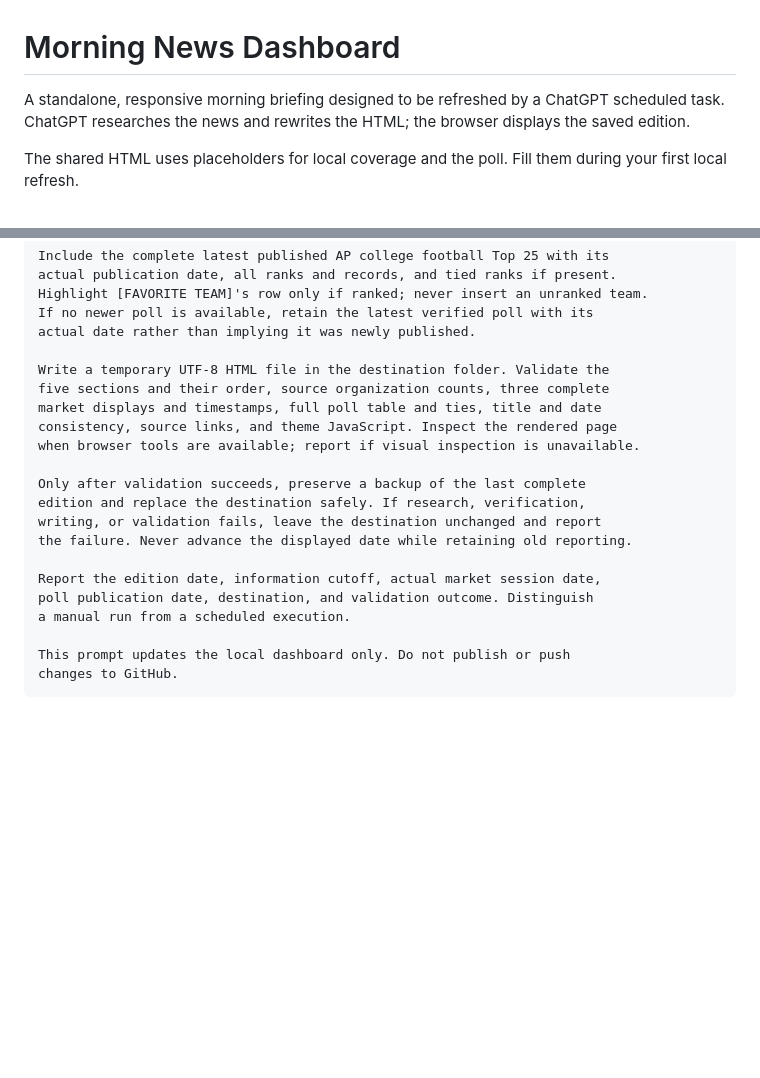
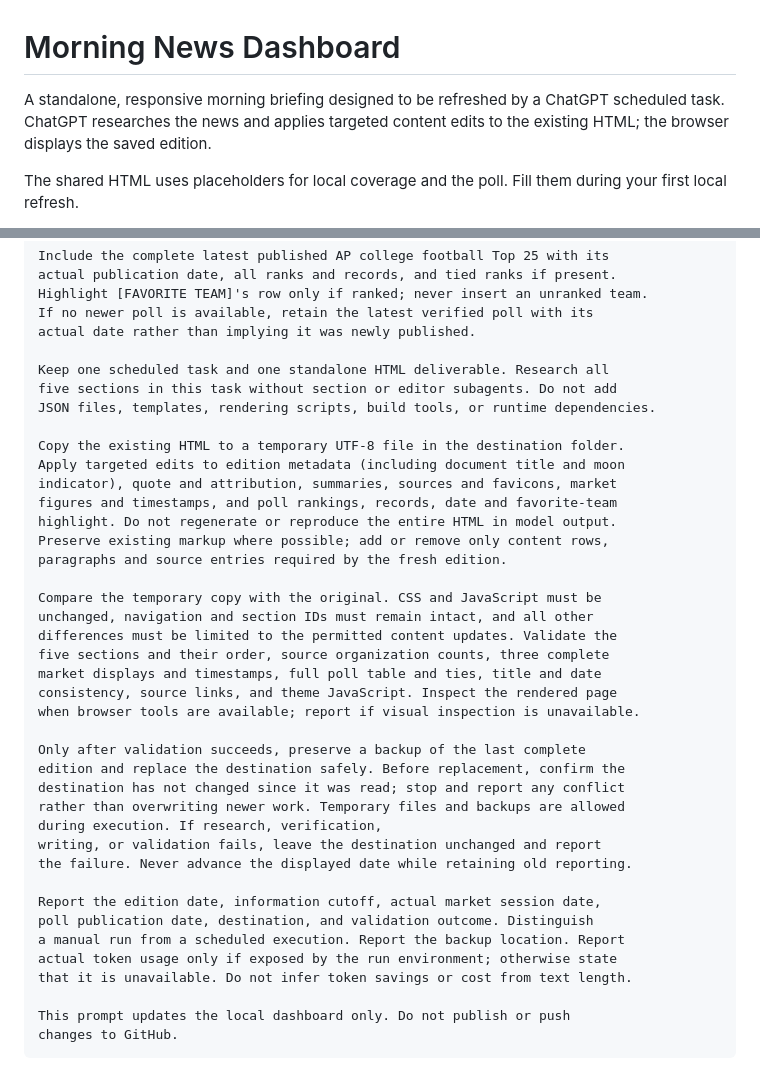
Before and after one commit to CodeOnWheels/morning-news-dashboard, a Markdown page: README.md, 2 parts joined by grey strips. Drawn GitHub-style; blank space fills up the shorter version.

Commit message:
Use targeted HTML edits in dashboard refresh instructions

```diff
--- a/README.md
+++ b/README.md
@@ -1,6 +1,6 @@
 # Morning News Dashboard
 
-A standalone, responsive morning briefing designed to be refreshed by a ChatGPT scheduled task. ChatGPT researches the news and rewrites the HTML; the browser displays the saved edition.
+A standalone, responsive morning briefing designed to be refreshed by a ChatGPT scheduled task. ChatGPT researches the news and applies targeted content edits to the existing HTML; the browser displays the saved edition.
 
 The shared HTML uses placeholders for local coverage and the poll. Fill them during your first local refresh.
 
@@ -119,20 +119,39 @@ Highlight [FAVORITE TEAM]'s row only if ranked; never insert an unranked team.
 If no newer poll is available, retain the latest verified poll with its
 actual date rather than implying it was newly published.
 
-Write a temporary UTF-8 HTML file in the destination folder. Validate the
+Keep one scheduled task and one standalone HTML deliverable. Research all
+five sections in this task without section or editor subagents. Do not add
+JSON files, templates, rendering scripts, build tools, or runtime dependencies.
+
+Copy the existing HTML to a temporary UTF-8 file in the destination folder.
+Apply targeted edits to edition metadata (including document title and moon
+indicator), quote and attribution, summaries, sources and favicons, market
+figures and timestamps, and poll rankings, records, date and favorite-team
+highlight. Do not regenerate or reproduce the entire HTML in model output.
+Preserve existing markup where possible; add or remove only content rows,
+paragraphs and source entries required by the fresh edition.
+
+Compare the temporary copy with the original. CSS and JavaScript must be
+unchanged, navigation and section IDs must remain intact, and all other
+differences must be limited to the permitted content updates. Validate the
 five sections and their order, source organization counts, three complete
 market displays and timestamps, full poll table and ties, title and date
 consistency, source links, and theme JavaScript. Inspect the rendered page
 when browser tools are available; report if visual inspection is unavailable.
 
 Only after validation succeeds, preserve a backup of the last complete
-edition and replace the destination safely. If research, verification,
+edition and replace the destination safely. Before replacement, confirm the
+destination has not changed since it was read; stop and report any conflict
+rather than overwriting newer work. Temporary files and backups are allowed
+during execution. If research, verification,
 writing, or validation fails, leave the destination unchanged and report
 the failure. Never advance the displayed date while retaining old reporting.
 
 Report the edition date, information cutoff, actual market session date,
 poll publication date, destination, and validation outcome. Distinguish
-a manual run from a scheduled execution.
+a manual run from a scheduled execution. Report the backup location. Report
+actual token usage only if exposed by the run environment; otherwise state
+that it is unavailable. Do not infer token savings or cost from text length.
 
 This prompt updates the local dashboard only. Do not publish or push
 changes to GitHub.
```
